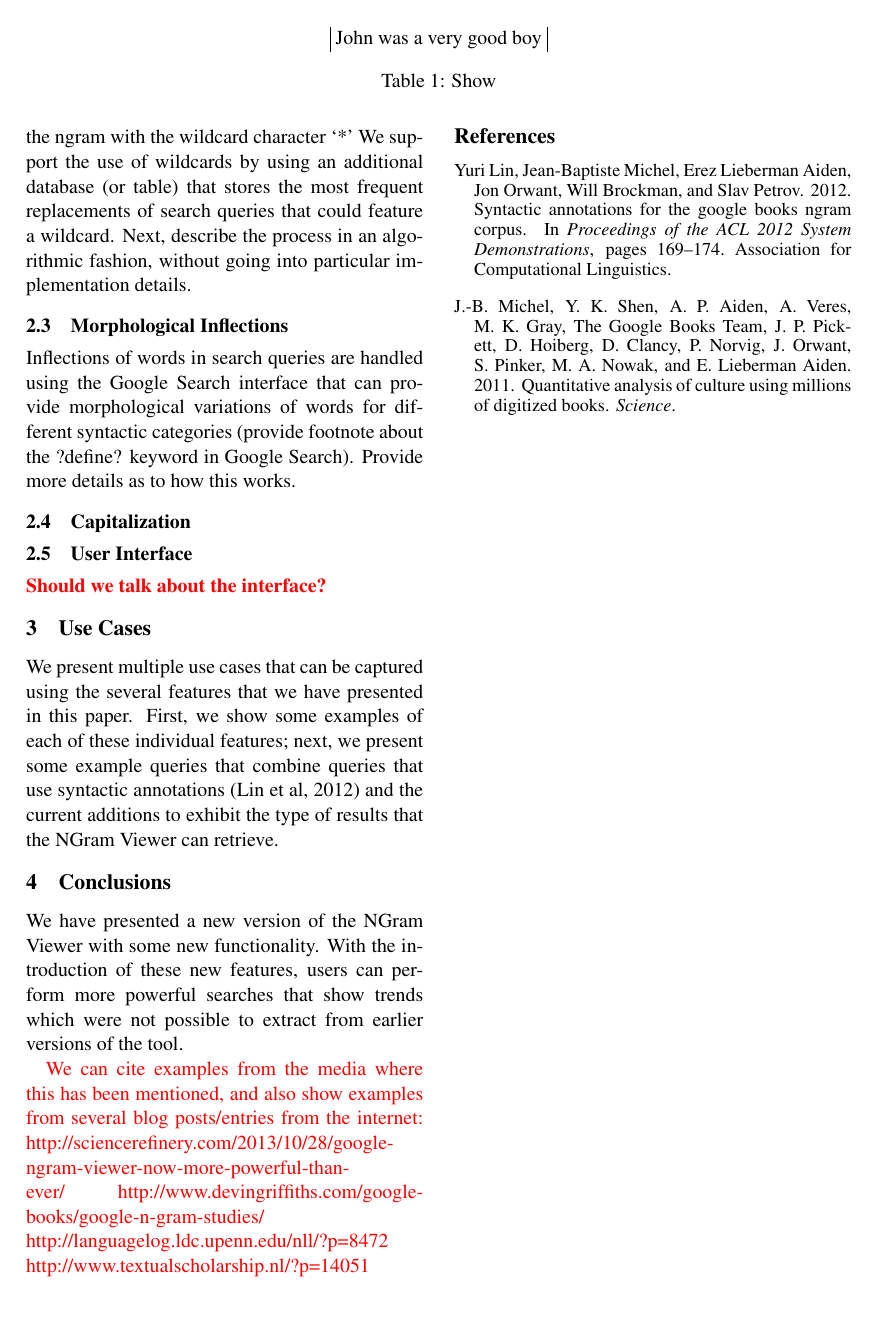
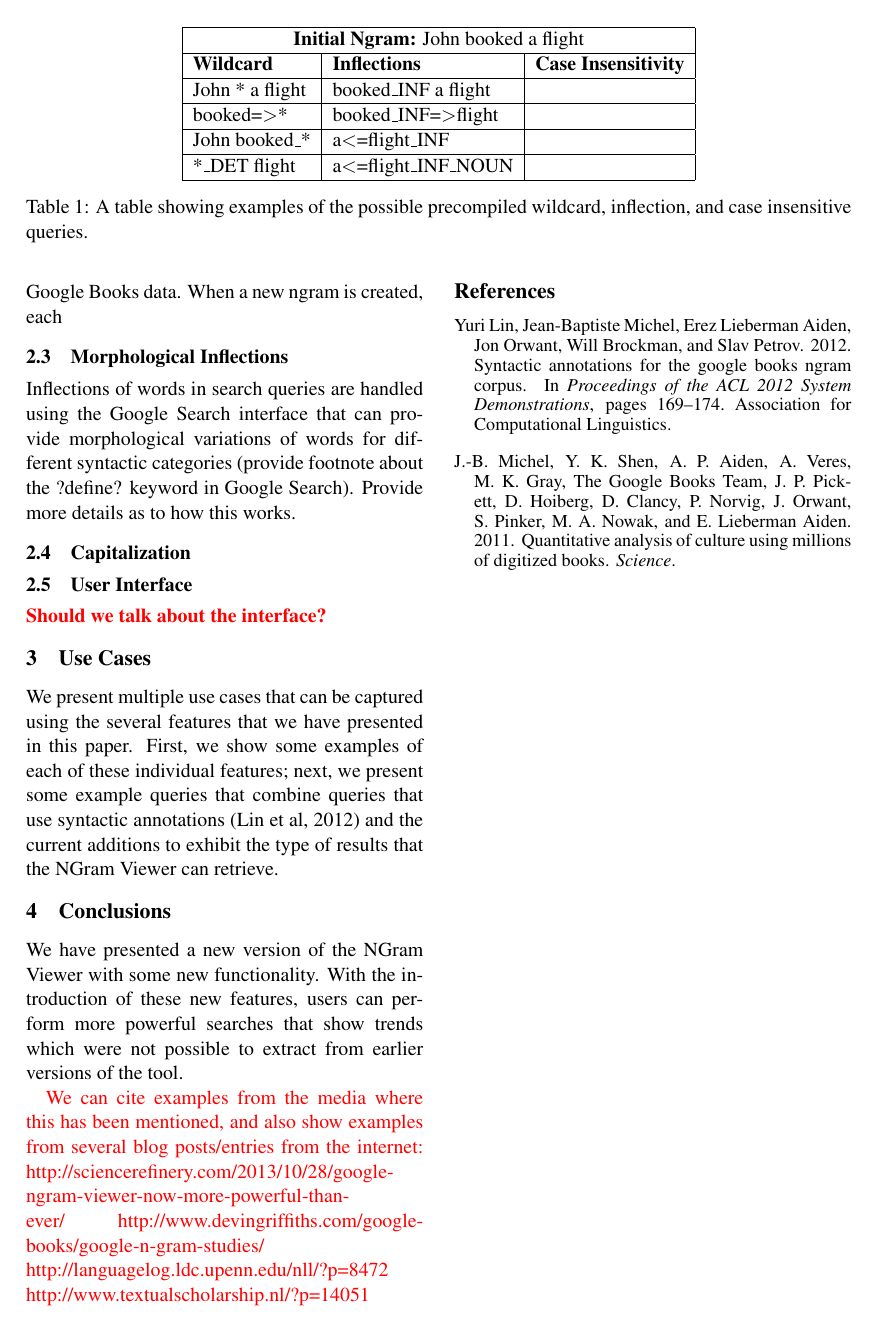
Before and after one commit to on2valhalla/ngram-viewer-acl2014, a LaTeX paper (acl2014.tex): page 2 of 2. The pictures show the PDF file acl2014.pdf that the author committed with the source.

Commit message:
wildcard section and table 90%

```diff
--- a/acl2014.tex
+++ b/acl2014.tex
@@ -50,13 +50,27 @@ In this section we present an overview of the Google NGram Viewer backend. Befor
 The Google Books Ngram Corpus is available at \url{http://storage.googleapis.com/books/ngrams/books/datasetsv2.html}. The corpus provides ngram counts for eight different languages over more than 500 years; additionally, the english corpus is split further into British English and Fiction to aid domain restriction. This corpus is a subset of all the books digitized at Google, and represents more than 6\% of all publicized texts in its newest edition. The differences between the first and second versions of the corpus are discussed at length in \newcite{lin2012syntactic} and the work in this demonstration is limited to the latest 2012 version.
 \textcolor{red}{\bf Were there any improvements past this?}
 
+
+% Table showing examples of precompiled queries, not sure if this should be the other way around
 \begin{table*}
-\input{wildcardtable}
+\centering
+\begin{tabular}{|l|l|l|}
+\hline
+\multicolumn{3}{|c|}{{\bf Initial Ngram:} John booked a flight}                                 \\ \hline
+{\bf Wildcard }           & {\bf Inflections}                    & {\bf Case Insensitive} \\ \hline
+John * a flight      & booked\_INF a flight           &                    \\ \hline
+booked=\textgreater * & booked\_INF=\textgreater flight &                    \\ \hline
+John booked\_*       & a\textless=flight\_INF         &                    \\ \hline
+*\_DET flight        & a\textless=flight\_INF\_NOUN   &                    \\ \hline
+\end{tabular}
+\caption{\label{tab:wildcard}
+A table showing examples of the possible precompiled wildcard, inflection, and case insensitive queries.}
 \end{table*}
 
+
+
 \subsection{Wildcards}
-We support the use of wildcards by utilizing an additional database that stores the most frequent replacements of queries to the ngram corpus. This wildcard database is precompiled from the existing corpus by first replacing each word or tag in the ngram with the wildcard character `*'
-We support the use of wildcards by using an additional database (or table) that stores the most frequent replacements of search queries that could feature a wildcard. Next, describe the process in an algorithmic fashion, without going into particular implementation details.
+We support the use of wildcards by utilizing an additional database that stores the most frequent replacements of queries to the ngram corpus. This wildcard database is created as a pre-compilation step when creating the Ngram Corpus from the Google Books data. When a new ngram is created, one word or tag at a time is replaced with the wildcard symbol, `*', creating a wildcard query. The query becomes a key in a string indexed lookup table, and the original ngram is added to a list of ngrams which are its values. After collecting all the possible replacements for the corpus, the replacements are further pre-processed such that only the ngrams that appear in the top ten for any possible year range are kept in the database.
 
 \subsection{Morphological Inflections}
 Inflections of words in search queries are handled using the Google Search interface that can provide morphological variations of words for different syntactic categories (provide footnote about the ?define? keyword in Google Search). Provide more details as to how this works.
```
Also changed, not shown: wildcardtable.tex (deleted, +0 -11 lines), acl2014.pdf, 4 other files.
